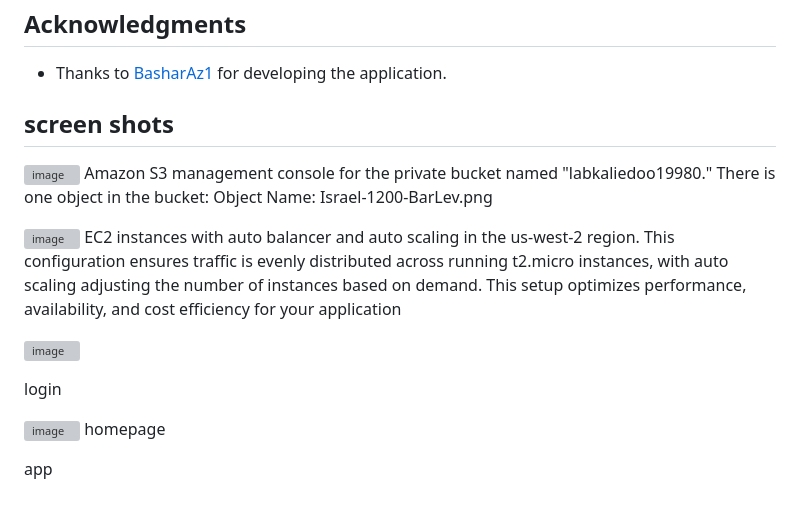
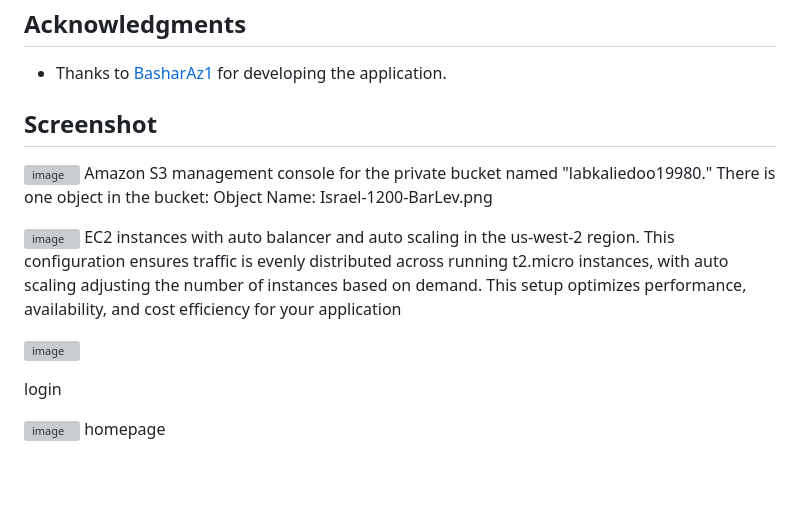
Before and after one commit to BasharAZ1/summary_exe, a Markdown page: README.md, the part around the change. Drawn GitHub-style; blank space fills up the shorter version; grey boxes are pictures that could not be loaded.

```diff
--- a/README.md
+++ b/README.md
@@ -132,7 +132,7 @@ This project is licensed under the MIT License - see the [LICENSE](LICENSE) file
 
 
 
-## screen shots
+## Screenshot
 
 
 
@@ -152,5 +152,3 @@ login
 
 ![image](https://github.com/BasharAZ1/summary_exe_devops/assets/81175356/44ac2831-90c3-4dae-a7b6-2242ebd95171)
 homepage
-
-app
```
